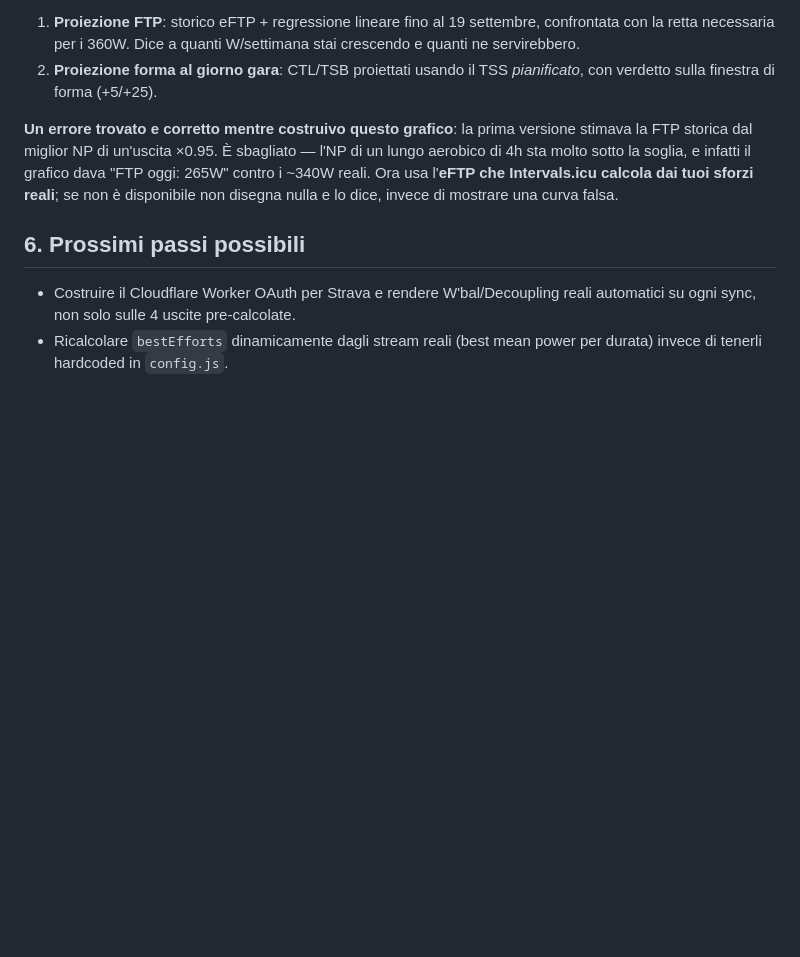
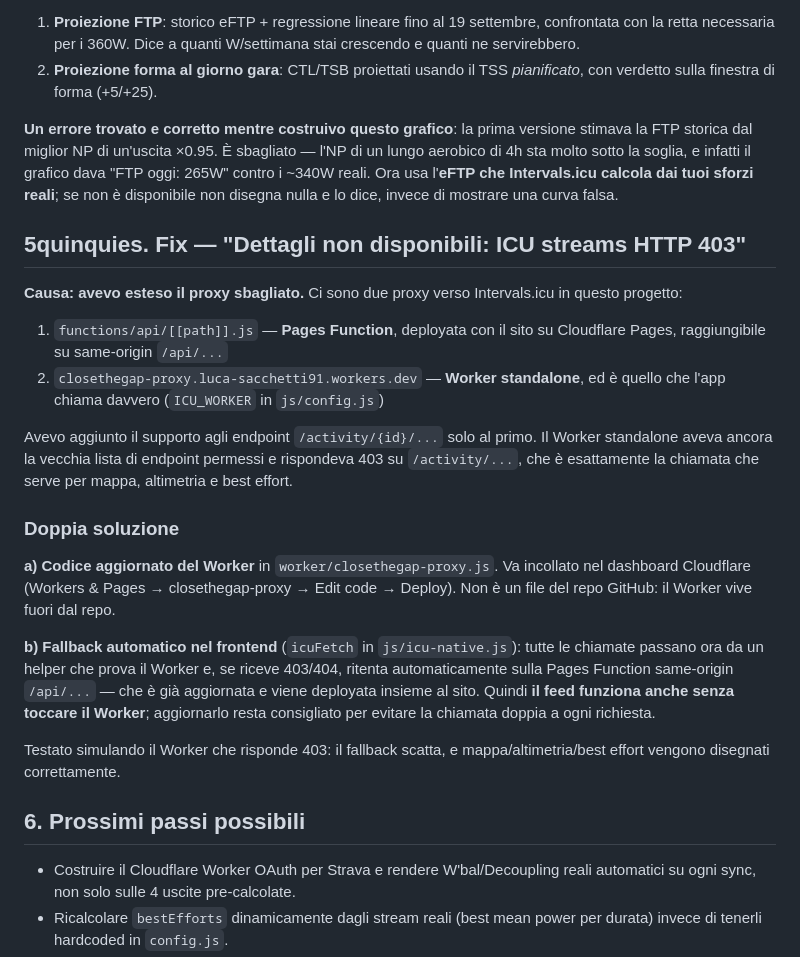
Before and after one commit to lucasacchetti91/closethegap, a Markdown page: closethegap/README.md, the part around the change. GitHub-like rendering; blank space fills up the shorter version.

```diff
--- a/closethegap/README.md
+++ b/closethegap/README.md
@@ -432,6 +432,39 @@ l'**eFTP che Intervals.icu calcola dai tuoi sforzi reali**; se non è
 disponibile non disegna nulla e lo dice, invece di mostrare una curva
 falsa.
 
+## 5quinquies. Fix — "Dettagli non disponibili: ICU streams HTTP 403"
+
+**Causa: avevo esteso il proxy sbagliato.** Ci sono due proxy verso
+Intervals.icu in questo progetto:
+
+1. `functions/api/[[path]].js` — **Pages Function**, deployata con il
+   sito su Cloudflare Pages, raggiungibile su same-origin `/api/...`
+2. `closethegap-proxy.luca-sacchetti91.workers.dev` — **Worker
+   standalone**, ed è quello che l'app chiama davvero (`ICU_WORKER` in
+   `js/config.js`)
+
+Avevo aggiunto il supporto agli endpoint `/activity/{id}/...` solo al
+primo. Il Worker standalone aveva ancora la vecchia lista di endpoint
+permessi e rispondeva 403 su `/activity/...`, che è esattamente la
+chiamata che serve per mappa, altimetria e best effort.
+
+### Doppia soluzione
+**a) Codice aggiornato del Worker** in `worker/closethegap-proxy.js`.
+Va incollato nel dashboard Cloudflare (Workers & Pages →
+closethegap-proxy → Edit code → Deploy). Non è un file del repo GitHub:
+il Worker vive fuori dal repo.
+
+**b) Fallback automatico nel frontend** (`icuFetch` in
+`js/icu-native.js`): tutte le chiamate passano ora da un helper che
+prova il Worker e, se riceve 403/404, ritenta automaticamente sulla
+Pages Function same-origin `/api/...` — che è già aggiornata e viene
+deployata insieme al sito. Quindi **il feed funziona anche senza
+toccare il Worker**; aggiornarlo resta consigliato per evitare la
+chiamata doppia a ogni richiesta.
+
+Testato simulando il Worker che risponde 403: il fallback scatta, e
+mappa/altimetria/best effort vengono disegnati correttamente.
+
 ## 6. Prossimi passi possibili
 - Costruire il Cloudflare Worker OAuth per Strava e rendere W'bal/Decoupling
   reali automatici su ogni sync, non solo sulle 4 uscite pre-calcolate.
```
